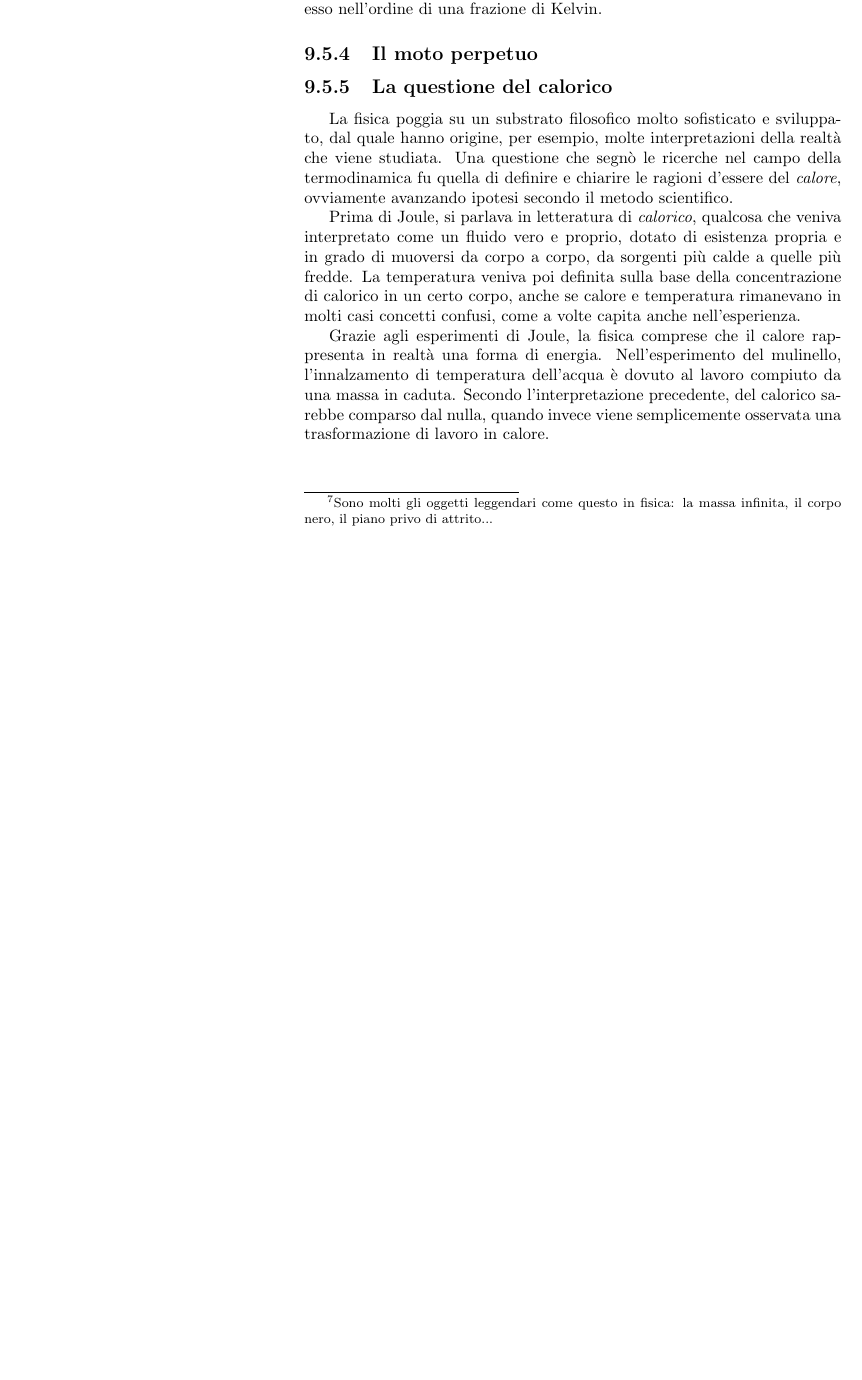
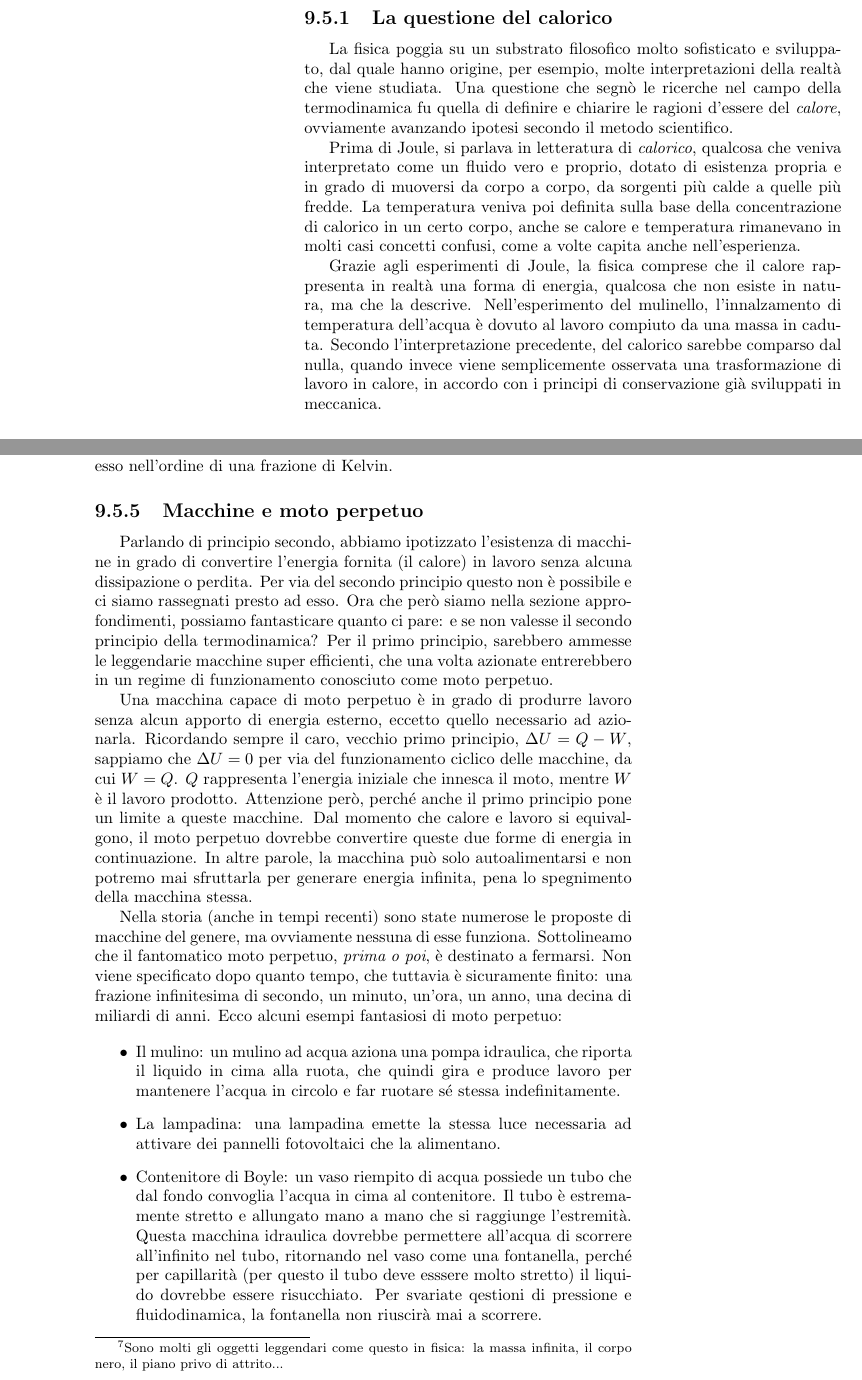
Before and after one commit to zenosaltt/phy, a LaTeX thesis (src/main.tex, which reads src/matter/mainmatter/chapters/07b_termodinamica.tex): part of page 110 of 123 before the commit and two parts of pages 108 and 111 of 125 after it, the two joined at a grey line, cut so that both start at the same text, the shorter picture padded with empty space. Compiled offline with pdfLaTeX.

Commit message:
riordinamento approfondimenti termodinamica

```diff
--- a/src/matter/mainmatter/chapters/07b_termodinamica.tex
+++ b/src/matter/mainmatter/chapters/07b_termodinamica.tex
@@ -781,8 +787,35 @@ Concludiamo che
 Questo pacco di termodinamica si conclude, ma essendo grande
 merita molti approfondimenti.
 
+\subsection{La questione del calorico}
+La fisica poggia su un substrato filosofico molto sofisticato e
+sviluppato, dal quale hanno origine, per esempio, molte interpretazioni
+della realtà che viene studiata. Una questione che segnò le ricerche
+nel campo della termodinamica fu quella di definire e chiarire le
+ragioni d'essere del \textit{calore}, ovviamente avanzando ipotesi
+secondo il metodo scientifico.
+
+Prima di Joule, si parlava in letteratura di \textit{calorico},
+qualcosa che veniva interpretato come un fluido vero e proprio,
+dotato di esistenza propria e in grado di muoversi da corpo a
+corpo, da sorgenti più calde a quelle più fredde. La temperatura
+veniva poi definita sulla base della concentrazione di calorico
+in un certo corpo, anche se calore e temperatura rimanevano in
+molti casi concetti confusi, come a volte capita anche nell'esperienza.
+
+Grazie agli esperimenti di Joule, la fisica comprese che il calore
+rappresenta in realtà una forma di energia, qualcosa che
+non esiste in natura, ma che la descrive. Nell'esperimento del
+mulinello, l'innalzamento di temperatura dell'acqua è dovuto al
+lavoro compiuto da una massa in caduta. Secondo l'interpretazione
+precedente, del calorico sarebbe comparso dal nulla, quando invece
+viene semplicemente osservata una trasformazione di lavoro in calore,
+in accordo con i principi di conservazione già sviluppati in meccanica.
+
 
 \subsection{Espansione libera dei gas}
+
+
 
 \subsection{Micro- e macro-stato}
 Con i nostri strumenti non siamo in grado di definire l'entropia in
@@ -955,28 +990,53 @@ trovate tecniche di raffreddamento in grado di raggiungere lo zero
 assoluto, anche se siamo stati in grado di avvicinarci ad esso
 nell'ordine di una frazione di Kelvin.
 
-\subsection{Il moto perpetuo}
 
+\subsection{Macchine e moto perpetuo}
+Parlando di principio secondo, abbiamo ipotizzato l'esistenza di macchine
+in grado di convertire l'energia fornita (il calore) in lavoro senza alcuna
+dissipazione o perdita. Per via del secondo principio questo non è possibile
+e ci siamo rassegnati presto ad esso. Ora che però siamo nella sezione approfondimenti,
+possiamo fantasticare quanto ci pare: e se non valesse il secondo principio
+della termodinamica? Per il primo principio, sarebbero ammesse le leggendarie
+macchine super efficienti, che una volta azionate entrerebbero in un regime
+di funzionamento conosciuto come moto perpetuo.
 
-\subsection{La questione del calorico}
-La fisica poggia su un substrato filosofico molto sofisticato e
-sviluppato, dal quale hanno origine, per esempio, molte interpretazioni
-della realtà che viene studiata. Una questione che segnò le ricerche
-nel campo della termodinamica fu quella di definire e chiarire le
-ragioni d'essere del \textit{calore}, ovviamente avanzando ipotesi
-secondo il metodo scientifico.
+Una macchina capace di moto
+perpetuo è in grado di produrre lavoro senza alcun apporto di energia esterno,
+eccetto quello necessario ad azionarla. Ricordando sempre il caro, vecchio primo
+principio, $\Delta U = Q - W$, sappiamo che $\Delta U = 0$ per via del
+funzionamento ciclico delle macchine, da cui $W = Q$. $Q$ rappresenta l'energia
+iniziale che innesca il moto, mentre $W$ è il lavoro prodotto. Attenzione però,
+perché anche il primo principio pone un limite a queste macchine.
+Dal momento che calore e lavoro si equivalgono, il moto perpetuo dovrebbe
+convertire queste due forme di energia in continuazione. In altre parole,
+la macchina può solo autoalimentarsi e non potremo mai sfruttarla per generare
+energia infinita, pena lo spegnimento della macchina stessa.
 
-Prima di Joule, si parlava in letteratura di \textit{calorico},
-qualcosa che veniva interpretato come un fluido vero e proprio,
-dotato di esistenza propria e in grado di muoversi da corpo a
-corpo, da sorgenti più calde a quelle più fredde. La temperatura
-veniva poi definita sulla base della concentrazione di calorico
-in un certo corpo, anche se calore e temperatura rimanevano in
-molti casi concetti confusi, come a volte capita anche nell'esperienza.
+Nella storia (anche in tempi recenti) sono state numerose le proposte
+di macchine del genere, ma ovviamente nessuna di esse funziona.
+Sottolineamo che il fantomatico moto perpetuo, \emph{prima o poi}, è
+destinato a fermarsi. Non viene specificato dopo quanto tempo, che tuttavia
+è sicuramente finito: una frazione infinitesima di secondo, un minuto,
+un'ora, un anno, una decina di miliardi di anni.
+Ecco alcuni esempi fantasiosi di moto perpetuo:
 
-Grazie agli esperimenti di Joule, la fisica comprese che il calore
-rappresenta in realtà una forma di energia. Nell'esperimento del
-mulinello, l'innalzamento di temperatura dell'acqua è dovuto al
-lavoro compiuto da una massa in caduta. Secondo l'interpretazione
-precedente, del calorico sarebbe comparso dal nulla, quando invece
-viene semplicemente osservata una trasformazione di lavoro in calore.
+\begin{itemize}
+    \item Il mulino: un mulino ad acqua aziona una pompa idraulica,
+    che riporta il liquido in cima alla ruota, che quindi gira e
+    produce lavoro per mantenere l'acqua in circolo e far ruotare
+    sé stessa indefinitamente.
+
+    \item La lampadina: una lampadina emette la stessa luce necessaria
+    ad attivare dei pannelli fotovoltaici che la alimentano.
+
+    \item Contenitore di Boyle: un vaso riempito di acqua possiede
+    un tubo che dal fondo convoglia l'acqua in cima al contenitore.
+    Il tubo è estremamente stretto e allungato mano a mano che si
+    raggiunge l'estremità. Questa macchina idraulica dovrebbe permettere
+    all'acqua di scorrere all'infinito nel tubo, ritornando nel
+    vaso come una fontanella, perché per capillarità (per questo il tubo deve esssere molto
+    stretto) il liquido dovrebbe essere risucchiato. Per svariate
+    qestioni di pressione e fluidodinamica, la fontanella non
+    riuscirà mai a scorrere.
+\end{itemize}
```
Also changed, not shown: src/matter/mainmatter/chapters/00_introduzione.tex (+3 -1 lines), src/matter/mainmatter/chapters/07b_termodinamica.tex (31 more changed lines), 1 other file.
